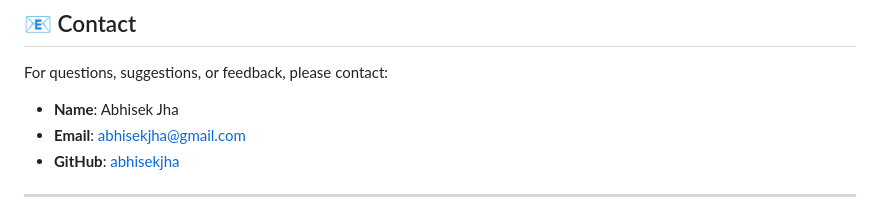
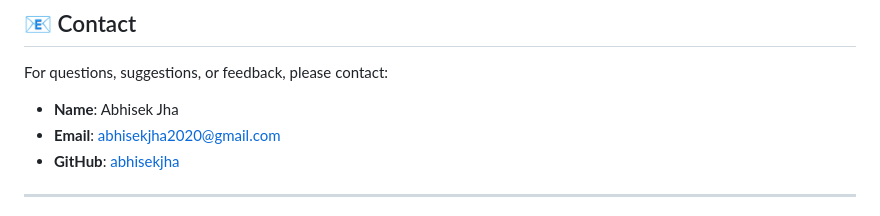
Before and after one commit to abhisekjha/compatibility, a Markdown page: readme.md, the part around the change. Rendered like a GitHub page.

Commit message:
updated contact

```diff
--- a/readme.md
+++ b/readme.md
@@ -144,7 +144,7 @@ This project is licensed under the [MIT License](LICENSE), meaning you can use,
 For questions, suggestions, or feedback, please contact:
 
 - **Name**: Abhisek Jha
-- **Email**: [abhisekjha@gmail.com](mailto:abhisekjha2020@gmail.com)
+- **Email**: [abhisekjha2020@gmail.com](mailto:abhisekjha2020@gmail.com)
 - **GitHub**: [abhisekjha](https://github.com/abhisekjha)
 
 ---
```
